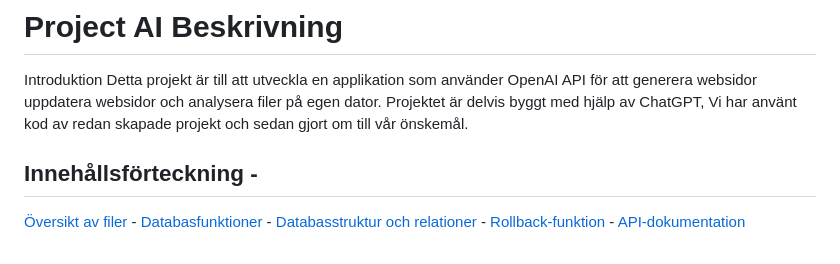
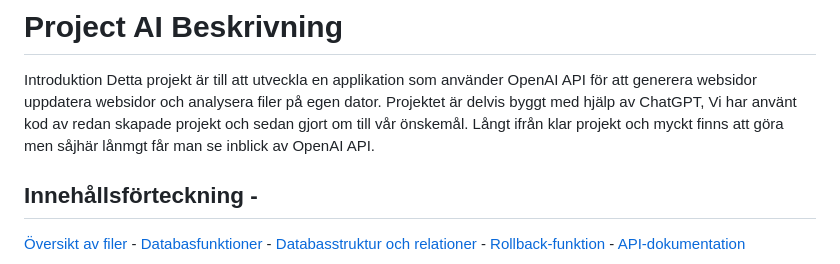
Before and after one commit to Z-eq/ProjectAI, a Markdown page: README.md, the part around the change. Drawn GitHub-style.

```diff
--- a/README.md
+++ b/README.md
@@ -1,6 +1,7 @@
 # Project AI Beskrivning
 Introduktion
 Detta projekt är till att utveckla en applikation som använder OpenAI API för att generera websidor uppdatera websidor och analysera filer på egen dator. Projektet är delvis byggt med hjälp av ChatGPT, Vi har använt kod av redan skapade projekt och sedan gjort om till vår önskemål.
+Långt ifrån klar projekt och myckt finns att göra men såjhär lånmgt får man se inblick av OpenAI API.
 ## Innehållsförteckning -
  [Översikt av filer](#översikt-av-filer) - [Databasfunktioner](#databasfunktioner) - [Databasstruktur och relationer](#databasstruktur-och-relationer) - [Rollback-funktion](#rollback-funktion) - [API-dokumentation](#api-dokumentation)
 
```
